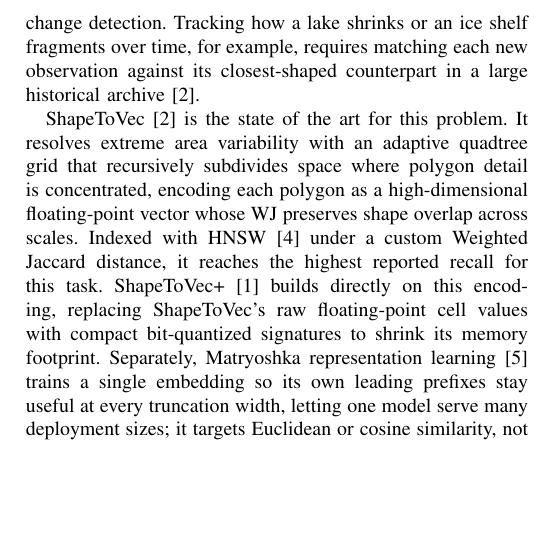
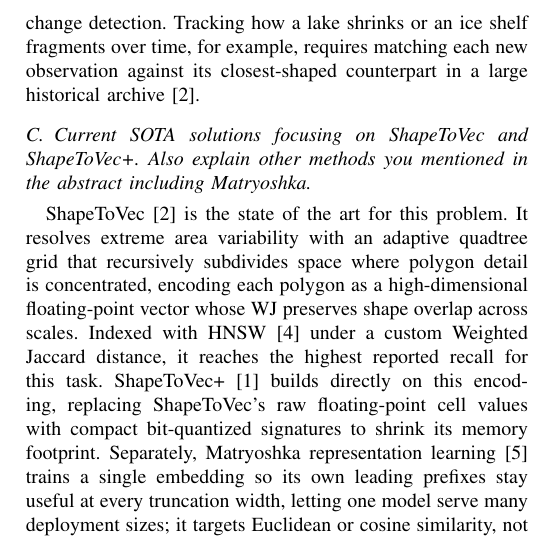
Before and after one commit to ruban-ai/polygon-ann-ml-embeddings, a LaTeX paper (term_project/SigSpatial/IEEE/conference_101719.tex): part of one column of page 2 of 9, cut so that both start at the same text, the shorter picture padded with empty space. Compiled offline with pdfLaTeX.

Commit message:
auto: conference_101719.tex

```diff
--- a/term_project/SigSpatial/IEEE/conference_101719.tex
+++ b/term_project/SigSpatial/IEEE/conference_101719.tex
@@ -132,6 +132,9 @@ It also underlies geospatial-intelligence tasks such as change detection. Tracki
 how a lake shrinks or an ice shelf fragments over time, for example, requires
 matching each new observation against its closest-shaped counterpart in a large
 historical archive~\cite{shape2vec}.
+
+\subsection{Current SOTA solutions focusing on ShapeToVec and ShapeToVec+. Also
+explain other methods you mentioned in the abstract including Matryoshka.}
 
 ShapeToVec~\cite{shape2vec} is the state of the art for this problem. It resolves
 extreme area variability with an adaptive quadtree grid that recursively subdivides
```
